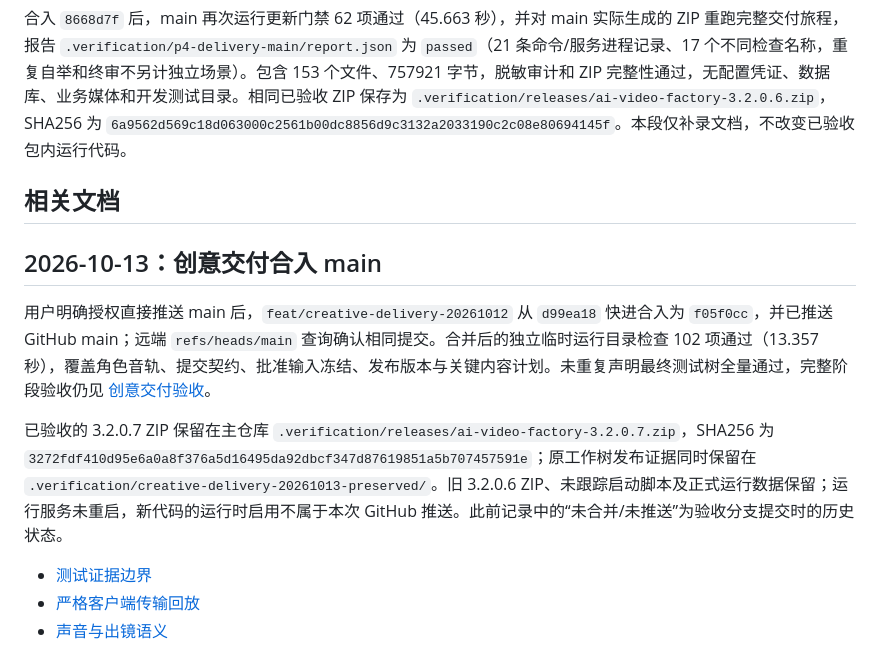
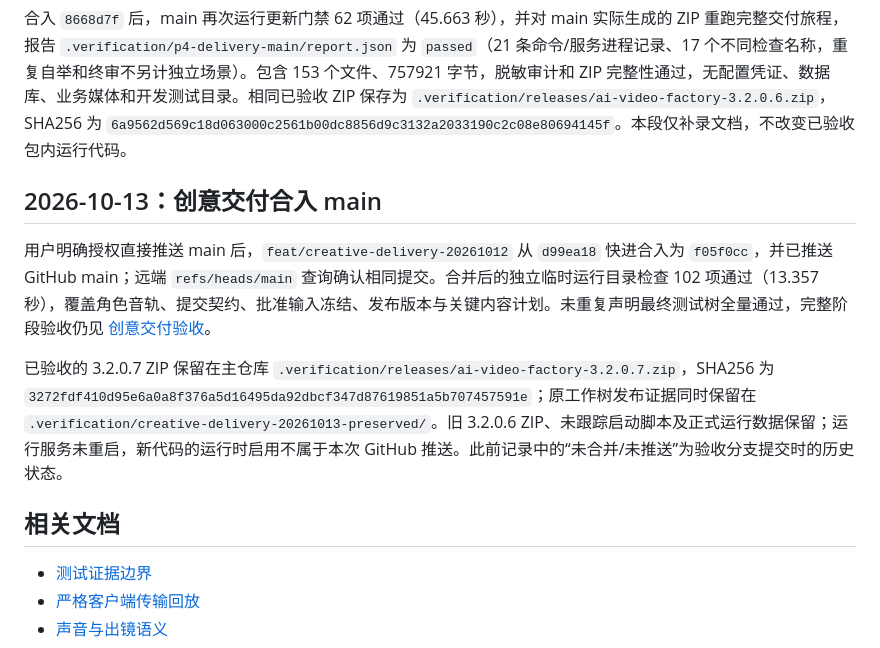
Before and after one commit to Zhou004692/ai-video-factory-skill, a Markdown page: docs/testing/stable-delivery-progress.md, the part around the change. GitHub-like rendering.

Commit message:
docs: place main delivery milestone before references

```diff
--- a/docs/testing/stable-delivery-progress.md
+++ b/docs/testing/stable-delivery-progress.md
@@ -212,13 +212,13 @@ Flow Guard Full 新增独立 `strict_master_recovery` 维度，检查原始浏
 
 合入 `8668d7f` 后，main 再次运行更新门禁 62 项通过（45.663 秒），并对 main 实际生成的 ZIP 重跑完整交付旅程，报告 `.verification/p4-delivery-main/report.json` 为 `passed`（21 条命令/服务进程记录、17 个不同检查名称，重复自举和终审不另计独立场景）。包含 153 个文件、757921 字节，脱敏审计和 ZIP 完整性通过，无配置凭证、数据库、业务媒体和开发测试目录。相同已验收 ZIP 保存为 `.verification/releases/ai-video-factory-3.2.0.6.zip`，SHA256 为 `6a9562d569c18d063000c2561b00dc8856d9c3132a2033190c2c08e80694145f`。本段仅补录文档，不改变已验收包内运行代码。
 
-## 相关文档
-
 ## 2026-10-13：创意交付合入 main
 
 用户明确授权直接推送 main 后，`feat/creative-delivery-20261012` 从 `d99ea18` 快进合入为 `f05f0cc`，并已推送 GitHub main；远端 `refs/heads/main` 查询确认相同提交。合并后的独立临时运行目录检查 102 项通过（13.357 秒），覆盖角色音轨、提交契约、批准输入冻结、发布版本与关键内容计划。未重复声明最终测试树全量通过，完整阶段验收仍见 [创意交付验收](creative-delivery-acceptance.md)。
 
 已验收的 3.2.0.7 ZIP 保留在主仓库 `.verification/releases/ai-video-factory-3.2.0.7.zip`，SHA256 为 `3272fdf410d95e6a0a8f376a5d16495da92dbcf347d87619851a5b707457591e`；原工作树发布证据同时保留在 `.verification/creative-delivery-20261013-preserved/`。旧 3.2.0.6 ZIP、未跟踪启动脚本及正式运行数据保留；运行服务未重启，新代码的运行时启用不属于本次 GitHub 推送。此前记录中的“未合并/未推送”为验收分支提交时的历史状态。
+
+## 相关文档
 
 - [测试证据边界](assurance-boundaries.md)
 - [严格客户端传输回放](strict-transport-replay.md)
```
